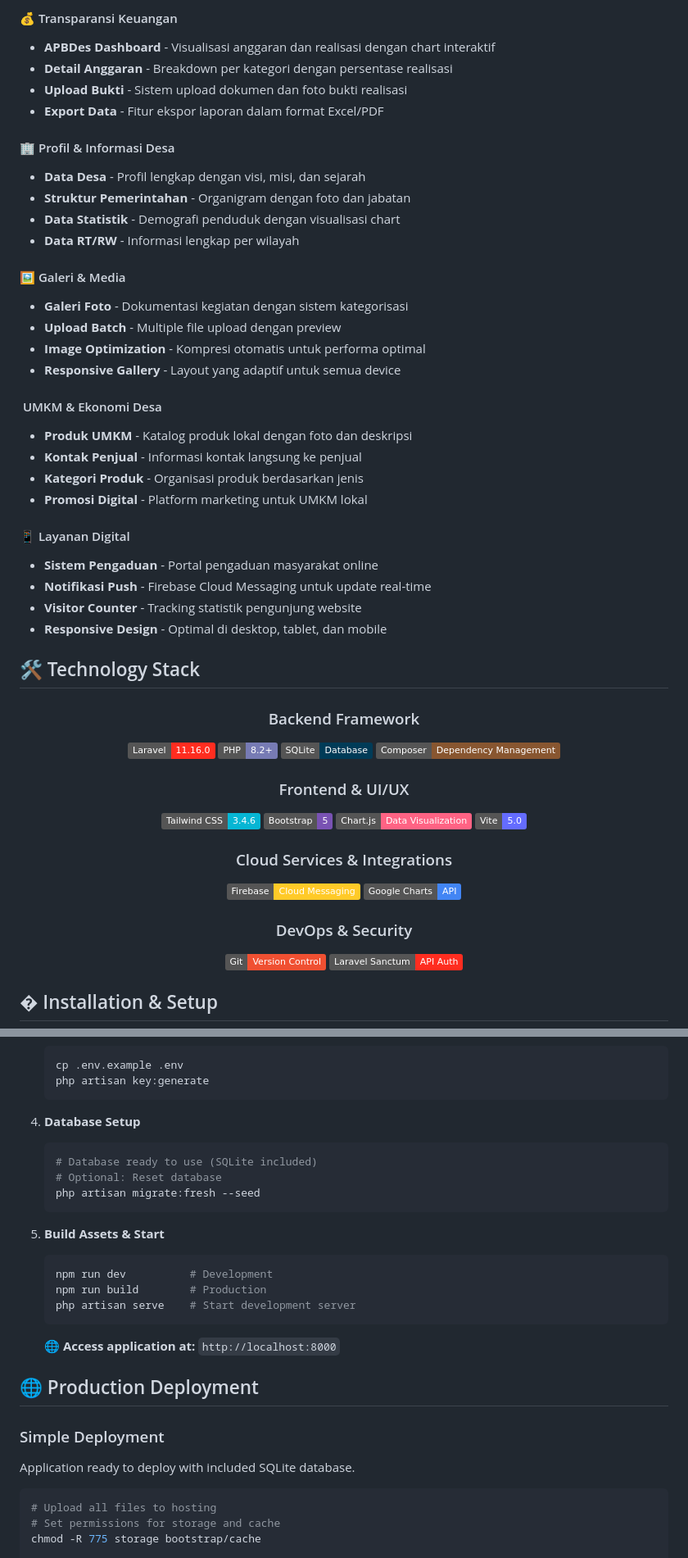
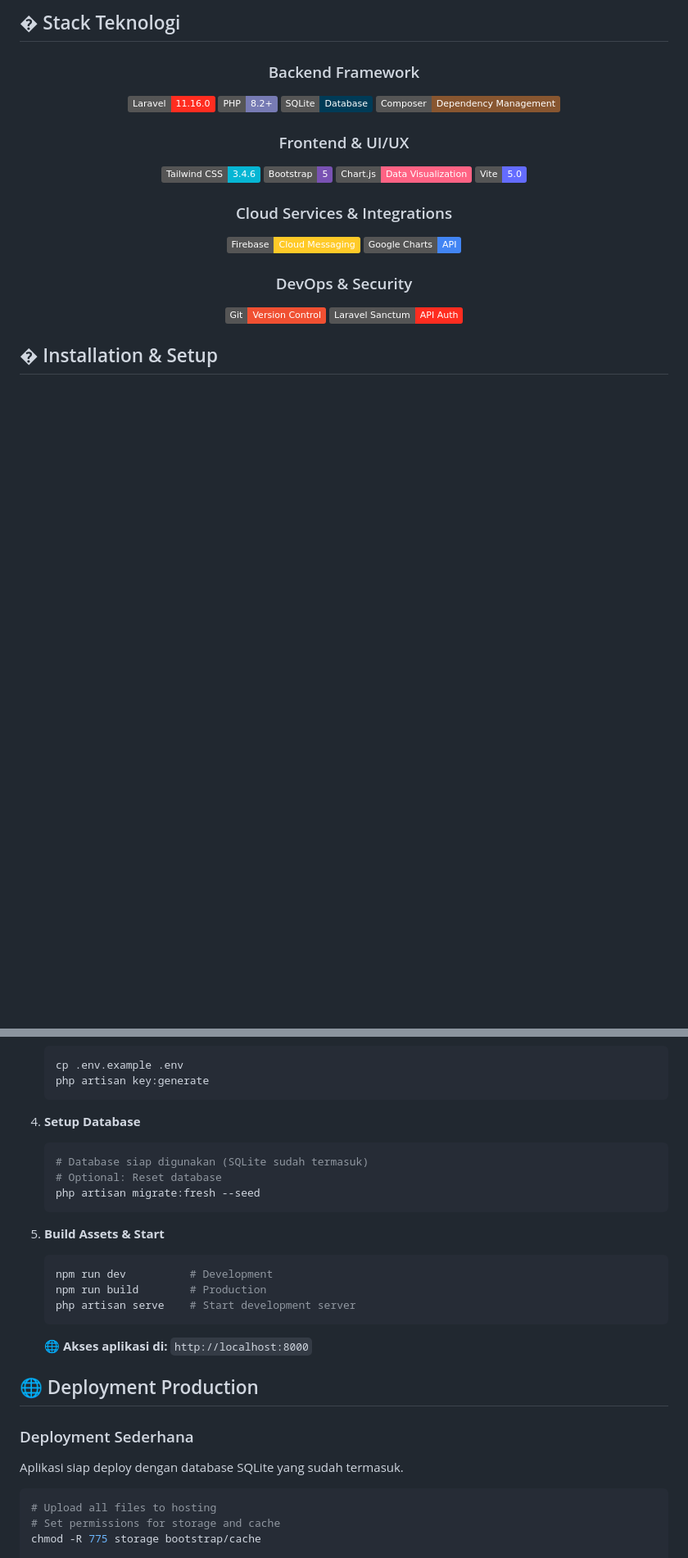
Before and after one commit to kkn20mekarmukti2-droid/web-desa, a Markdown page: README.md, 2 parts joined by grey strips. Shown: that part at 82% size. Drawn GitHub-style; badges without logos; blank space fills up the shorter version.

````diff
--- a/README.md
+++ b/README.md
@@ -63,35 +67,5 @@
 
-#### 💰 Transparansi Keuangan
-- **APBDes Dashboard** - Visualisasi anggaran dan realisasi dengan chart interaktif
-- **Detail Anggaran** - Breakdown per kategori dengan persentase realisasi
-- **Upload Bukti** - Sistem upload dokumen dan foto bukti realisasi
-- **Export Data** - Fitur ekspor laporan dalam format Excel/PDF
-
-#### 🏢 Profil & Informasi Desa
-- **Data Desa** - Profil lengkap dengan visi, misi, dan sejarah
-- **Struktur Pemerintahan** - Organigram dengan foto dan jabatan
-- **Data Statistik** - Demografi penduduk dengan visualisasi chart
-- **Data RT/RW** - Informasi lengkap per wilayah
-
-#### 🖼️ Galeri & Media
-- **Galeri Foto** - Dokumentasi kegiatan dengan sistem kategorisasi
-- **Upload Batch** - Multiple file upload dengan preview
-- **Image Optimization** - Kompresi otomatis untuk performa optimal
-- **Responsive Gallery** - Layout yang adaptif untuk semua device
-
-#### ️ UMKM & Ekonomi Desa
-- **Produk UMKM** - Katalog produk lokal dengan foto dan deskripsi
-- **Kontak Penjual** - Informasi kontak langsung ke penjual
-- **Kategori Produk** - Organisasi produk berdasarkan jenis
-- **Promosi Digital** - Platform marketing untuk UMKM lokal
-
-#### 📱 Layanan Digital
-- **Sistem Pengaduan** - Portal pengaduan masyarakat online
-- **Notifikasi Push** - Firebase Cloud Messaging untuk update real-time
-- **Visitor Counter** - Tracking statistik pengunjung website
-- **Responsive Design** - Optimal di desktop, tablet, dan mobile
-
-## 🛠️ Technology Stack
+## �️ Stack Teknologi
 
 <div align="center">
 
@@ -148,9 +122,9 @@ Web Server (Apache/Nginx/Laravel Serve)
    php artisan key:generate
    ```
 
-4. **Database Setup**
+4. **Setup Database**
    ```bash
-   # Database ready to use (SQLite included)
+   # Database siap digunakan (SQLite sudah termasuk)
    # Optional: Reset database
    php artisan migrate:fresh --seed
    ```
@@ -162,12 +136,12 @@ Web Server (Apache/Nginx/Laravel Serve)
    php artisan serve    # Start development server
    ```
 
-   🌐 **Access application at:** `http://localhost:8000`
+   🌐 **Akses aplikasi di:** `http://localhost:8000`
 
-## 🌐 Production Deployment
+## 🌐 Deployment Production
 
-### Simple Deployment
-Application ready to deploy with included SQLite database.
+### Deployment Sederhana
+Aplikasi siap deploy dengan database SQLite yang sudah termasuk.
 
 ```bash
 # Upload all files to hosting
````
Also changed, not shown: other parts of README.md (+36 -32 lines).
